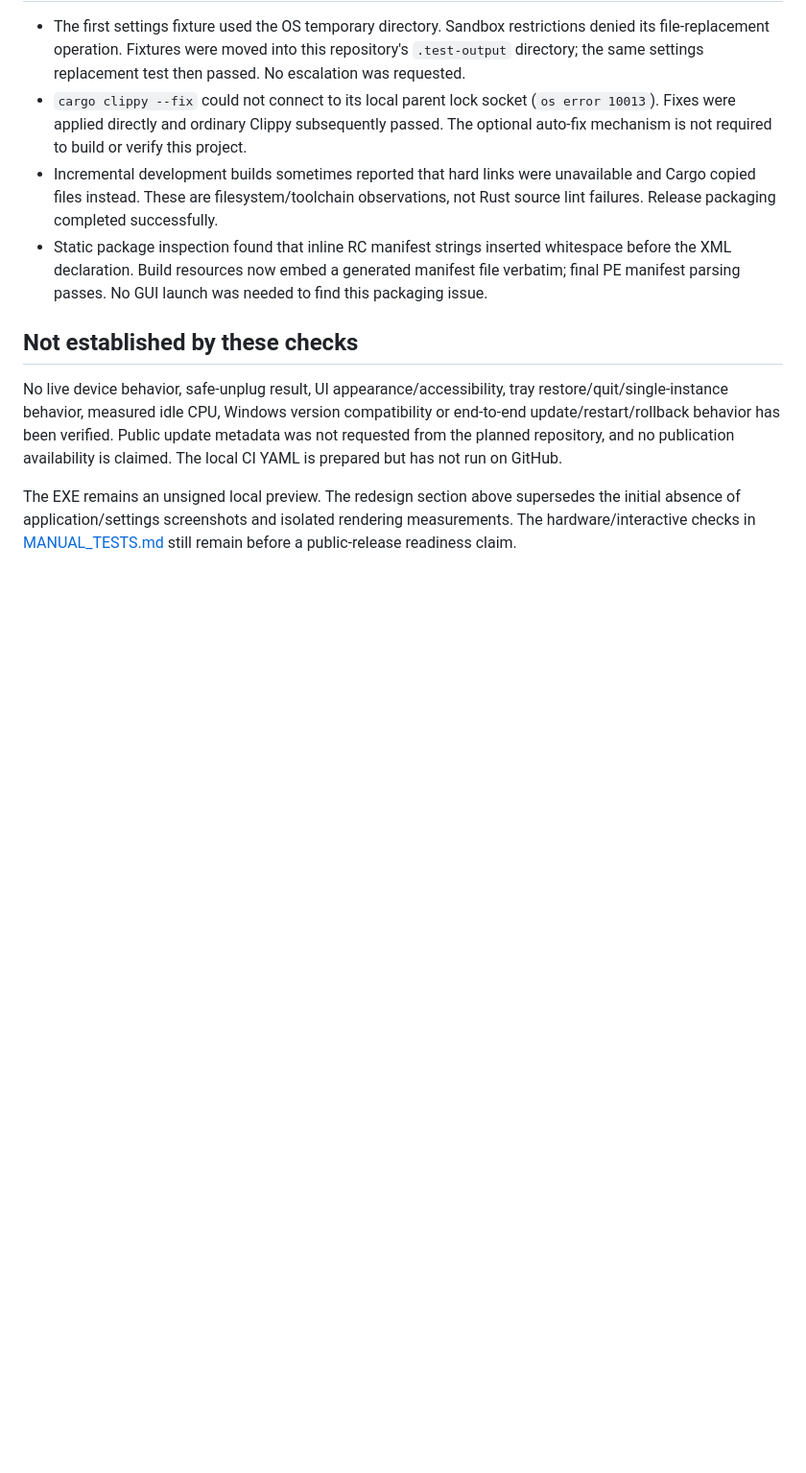
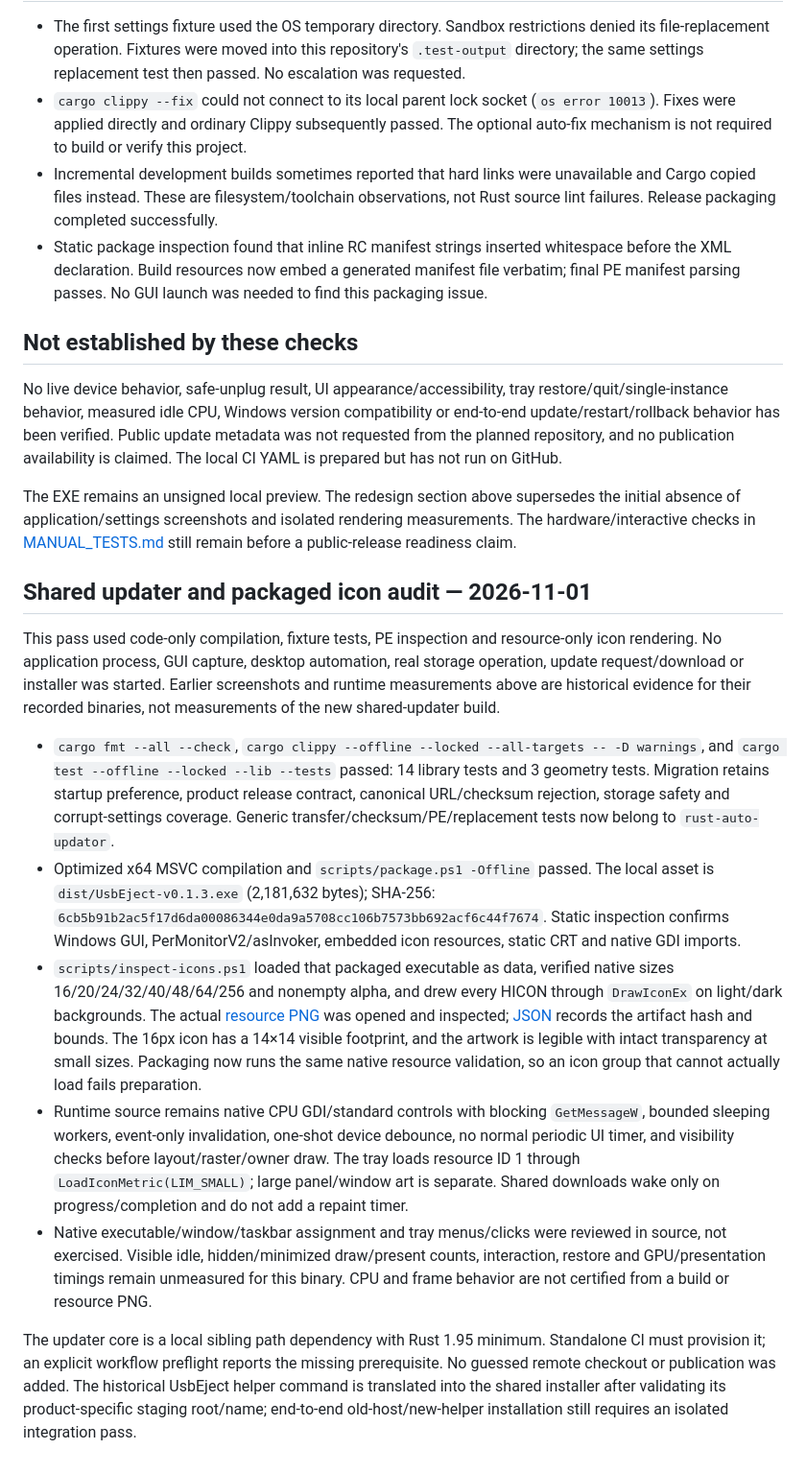
Before and after one commit to siarheisinelnikau/usb-eject, a Markdown page: docs/VALIDATION.md, the part around the change. Shown at 96% size. Rendered like a GitHub page; blank space fills up the shorter version.

```diff
--- a/docs/VALIDATION.md
+++ b/docs/VALIDATION.md
@@ -108,3 +108,16 @@ Fixture coverage includes cancellation before/during discovery, reused disk numb
 No live device behavior, safe-unplug result, UI appearance/accessibility, tray restore/quit/single-instance behavior, measured idle CPU, Windows version compatibility or end-to-end update/restart/rollback behavior has been verified. Public update metadata was not requested from the planned repository, and no publication availability is claimed. The local CI YAML is prepared but has not run on GitHub.
 
 The EXE remains an unsigned local preview. The redesign section above supersedes the initial absence of application/settings screenshots and isolated rendering measurements. The hardware/interactive checks in [MANUAL_TESTS.md](MANUAL_TESTS.md) still remain before a public-release readiness claim.
+
+
+## Shared updater and packaged icon audit — 2026-11-01
+
+This pass used code-only compilation, fixture tests, PE inspection and resource-only icon rendering. No application process, GUI capture, desktop automation, real storage operation, update request/download or installer was started. Earlier screenshots and runtime measurements above are historical evidence for their recorded binaries, not measurements of the new shared-updater build.
+
+- `cargo fmt --all --check`, `cargo clippy --offline --locked --all-targets -- -D warnings`, and `cargo test --offline --locked --lib --tests` passed: 14 library tests and 3 geometry tests. Migration retains startup preference, product release contract, canonical URL/checksum rejection, storage safety and corrupt-settings coverage. Generic transfer/checksum/PE/replacement tests now belong to `rust-auto-updator`.
+- Optimized x64 MSVC compilation and `scripts/package.ps1 -Offline` passed. The local asset is `dist/UsbEject-v0.1.3.exe` (2,181,632 bytes); SHA-256: `6cb5b91b2ac5f17d6da00086344e0da9a5708cc106b7573bb692acf6c44f7674`. Static inspection confirms Windows GUI, PerMonitorV2/asInvoker, embedded icon resources, static CRT and native GDI imports.
+- `scripts/inspect-icons.ps1` loaded that packaged executable as data, verified native sizes 16/20/24/32/40/48/64/256 and nonempty alpha, and drew every HICON through `DrawIconEx` on light/dark backgrounds. The actual [resource PNG](validation/icons-2026-11-01/icons.png) was opened and inspected; [JSON](validation/icons-2026-11-01/icons.json) records the artifact hash and bounds. The 16px icon has a 14×14 visible footprint, and the artwork is legible with intact transparency at small sizes. Packaging now runs the same native resource validation, so an icon group that cannot actually load fails preparation.
+- Runtime source remains native CPU GDI/standard controls with blocking `GetMessageW`, bounded sleeping workers, event-only invalidation, one-shot device debounce, no normal periodic UI timer, and visibility checks before layout/raster/owner draw. The tray loads resource ID 1 through `LoadIconMetric(LIM_SMALL)`; large panel/window art is separate. Shared downloads wake only on progress/completion and do not add a repaint timer.
+- Native executable/window/taskbar assignment and tray menus/clicks were reviewed in source, not exercised. Visible idle, hidden/minimized draw/present counts, interaction, restore and GPU/presentation timings remain unmeasured for this binary. CPU and frame behavior are not certified from a build or resource PNG.
+
+The updater core is a local sibling path dependency with Rust 1.95 minimum. Standalone CI must provision it; an explicit workflow preflight reports the missing prerequisite. No guessed remote checkout or publication was added. The historical UsbEject helper command is translated into the shared installer after validating its product-specific staging root/name; end-to-end old-host/new-helper installation still requires an isolated integration pass.
```
Also changed, not shown: README.md (+7 -3 lines), docs/ARCHITECTURE.md (+5 -6 lines), docs/validation/icons-2026-11-01/icons.png (added), 9 other files.
